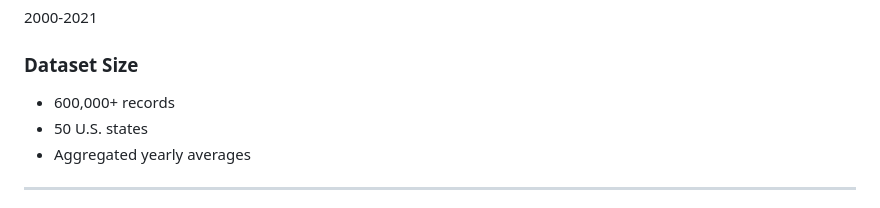
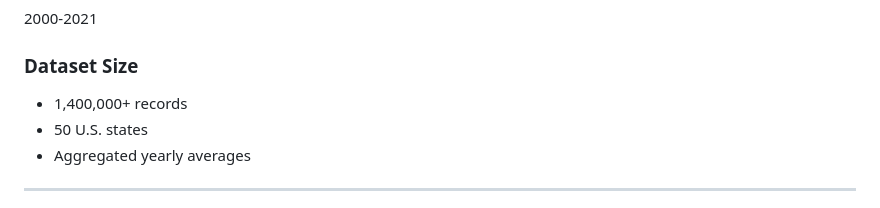
Before and after one commit to HellxAngel69/Data-science-and-Data-visualization, a Markdown page: README.md, the part around the change. Rendered like a GitHub page.

```diff
--- a/README.md
+++ b/README.md
@@ -85,7 +85,7 @@ https://aqs.epa.gov/aqsweb/airdata/download_files.html
 
 ### Dataset Size
 
-* 600,000+ records
+* 1,400,000+ records
 * 50 U.S. states
 * Aggregated yearly averages
 
```
